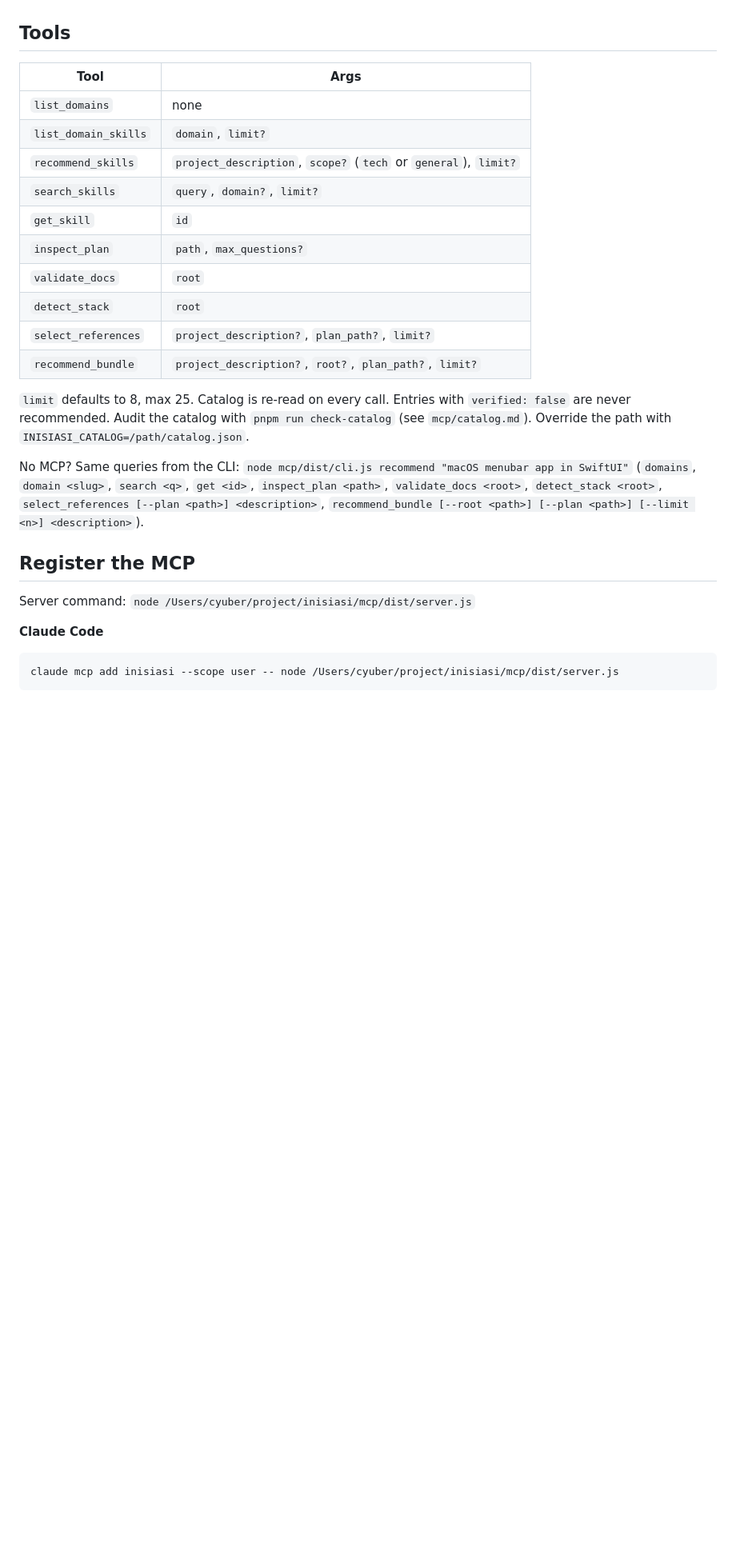
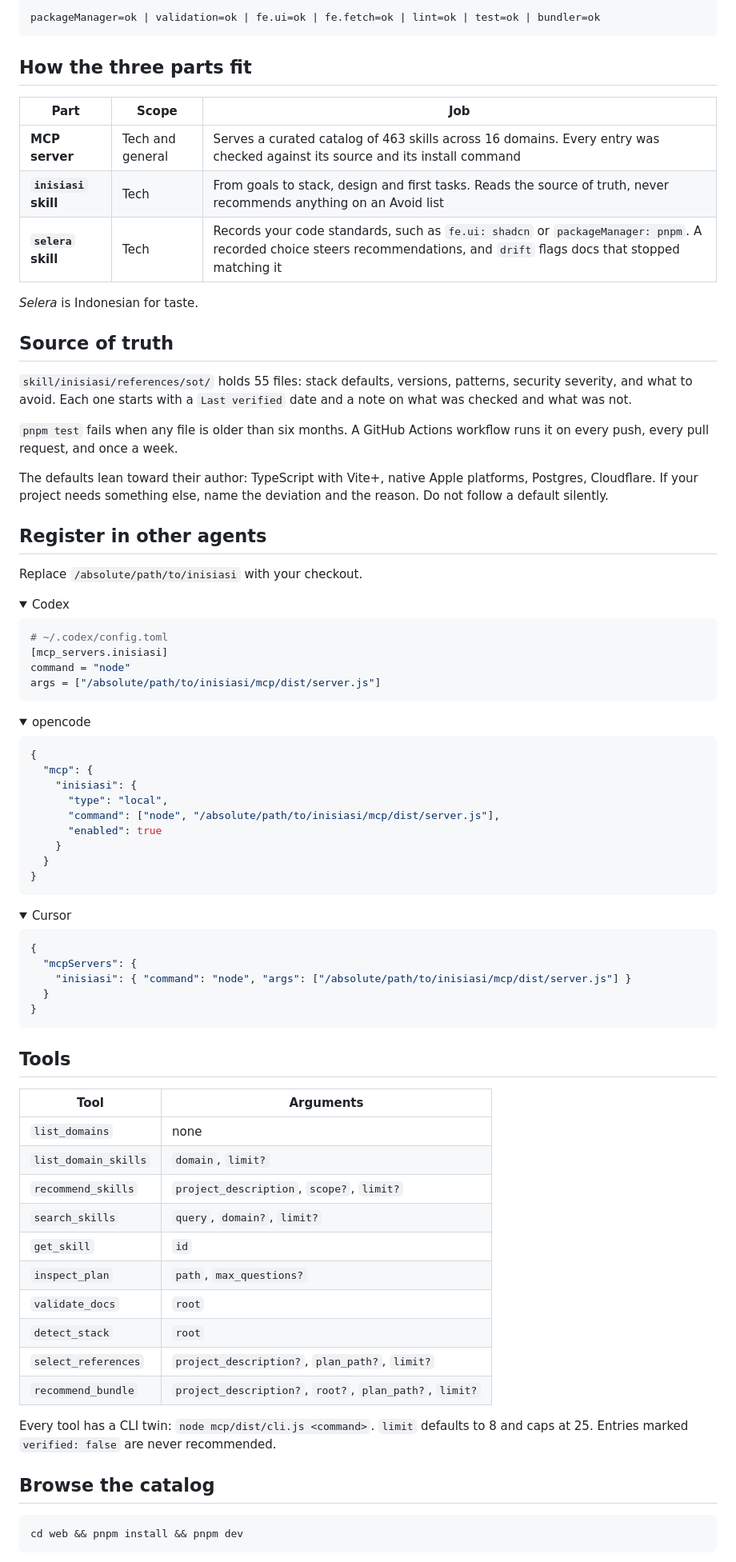
Before and after one commit to cyuberpunk/inisiasi, a Markdown page: README.md, the part around one of its changes. Shown at 80% size. GitHub-like rendering; folded sections open; blank space fills up the shorter version.

````diff
--- a/README.md
+++ b/README.md
@@ -29,11 +95,75 @@ The MCP serves both skills. Anything outside tech goes through `recommend_skills
+```
+packageManager=ok | validation=ok | fe.ui=ok | fe.fetch=ok | lint=ok | test=ok | bundler=ok
+```
+
+## How the three parts fit
+
+| Part | Scope | Job |
+|------|-------|-----|
+| **MCP server** | Tech and general | Serves a curated catalog of 463 skills across 16 domains. Every entry was checked against its source and its install command |
+| **`inisiasi` skill** | Tech | From goals to stack, design and first tasks. Reads the source of truth, never recommends anything on an Avoid list |
+| **`selera` skill** | Tech | Records your code standards, such as `fe.ui: shadcn` or `packageManager: pnpm`. A recorded choice steers recommendations, and `drift` flags docs that stopped matching it |
+
+*Selera* is Indonesian for taste.
+
+## Source of truth
+
+`skill/inisiasi/references/sot/` holds 55 files: stack defaults, versions, patterns, security severity, and what to avoid. Each one starts with a `Last verified` date and a note on what was checked and what was not.
+
+`pnpm test` fails when any file is older than six months. A GitHub Actions workflow runs it on every push, every pull request, and once a week.
+
+The defaults lean toward their author: TypeScript with Vite+, native Apple platforms, Postgres, Cloudflare. If your project needs something else, name the deviation and the reason. Do not follow a default silently.
+
+## Register in other agents
+
+Replace `/absolute/path/to/inisiasi` with your checkout.
+
+<details>
+<summary>Codex</summary>
+
+```toml
+# ~/.codex/config.toml
+[mcp_servers.inisiasi]
+command = "node"
+args = ["/absolute/path/to/inisiasi/mcp/dist/server.js"]
+```
+</details>
+
+<details>
+<summary>opencode</summary>
+
+```json
+{
+  "mcp": {
+    "inisiasi": {
+      "type": "local",
+      "command": ["node", "/absolute/path/to/inisiasi/mcp/dist/server.js"],
+      "enabled": true
+    }
+  }
+}
+```
+</details>
+
+<details>
+<summary>Cursor</summary>
+
+```json
+{
+  "mcpServers": {
+    "inisiasi": { "command": "node", "args": ["/absolute/path/to/inisiasi/mcp/dist/server.js"] }
+  }
+}
+```
+</details>
 
 ## Tools
 
-| Tool | Args |
-|---|---|
+| Tool | Arguments |
+|------|-----------|
 | `list_domains` | none |
 | `list_domain_skills` | `domain`, `limit?` |
-| `recommend_skills` | `project_description`, `scope?` (`tech` or `general`), `limit?` |
+| `recommend_skills` | `project_description`, `scope?`, `limit?` |
 | `search_skills` | `query`, `domain?`, `limit?` |
 | `get_skill` | `id` |
 | `inspect_plan` | `path`, `max_questions?` |
@@ -42,16 +172,11 @@ The MCP serves both skills. Anything outside tech goes through `recommend_skills
 | `select_references` | `project_description?`, `plan_path?`, `limit?` |
 | `recommend_bundle` | `project_description?`, `root?`, `plan_path?`, `limit?` |
 
-`limit` defaults to 8, max 25. Catalog is re-read on every call. Entries with `verified: false` are never recommended. Audit the catalog with `pnpm run check-catalog` (see `mcp/catalog.md`). Override the path with `INISIASI_CATALOG=/path/catalog.json`.
+Every tool has a CLI twin: `node mcp/dist/cli.js <command>`. `limit` defaults to 8 and caps at 25. Entries marked `verified: false` are never recommended.
 
-No MCP? Same queries from the CLI: `node mcp/dist/cli.js recommend "macOS menubar app in SwiftUI"` (`domains`, `domain <slug>`, `search <q>`, `get <id>`, `inspect_plan <path>`, `validate_docs <root>`, `detect_stack <root>`, `select_references [--plan <path>] <description>`, `recommend_bundle [--root <path>] [--plan <path>] [--limit <n>] <description>`).
+## Browse the catalog
 
-## Register the MCP
-
-Server command: `node /Users/cyuber/project/inisiasi/mcp/dist/server.js`
-
-**Claude Code**
 ```sh
-claude mcp add inisiasi --scope user -- node /Users/cyuber/project/inisiasi/mcp/dist/server.js
+cd web && pnpm install && pnpm dev
 ```
 
````
Also changed, not shown: other parts of README.md (+89 -56 lines), AGENTS_WORKLOG.md (+5 -0 lines), CONTRIBUTING.md (added, +33 -0 lines), README_ID.md (added, +195 -0 lines), anti-slop/audit-001-2026-11-20.md (added, +30 -0 lines), docs/assets/web-catalog.png (added), 1 other file.
